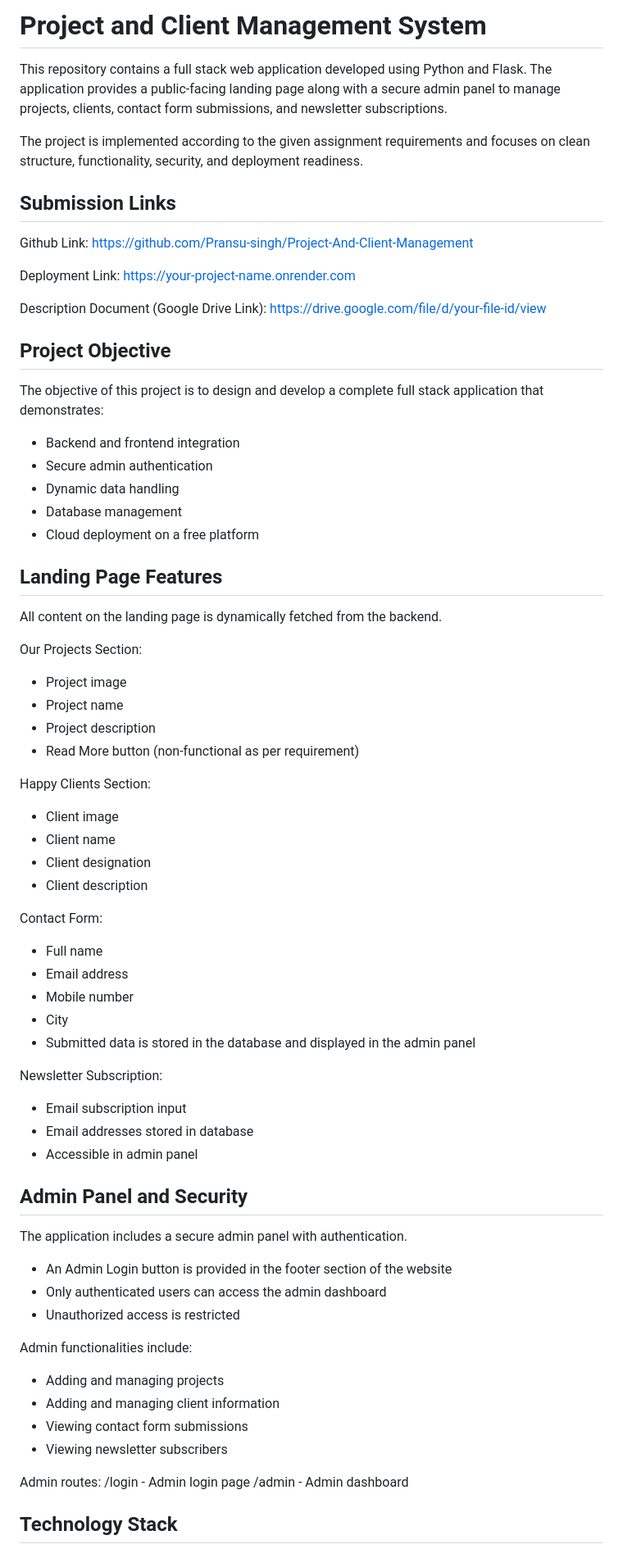
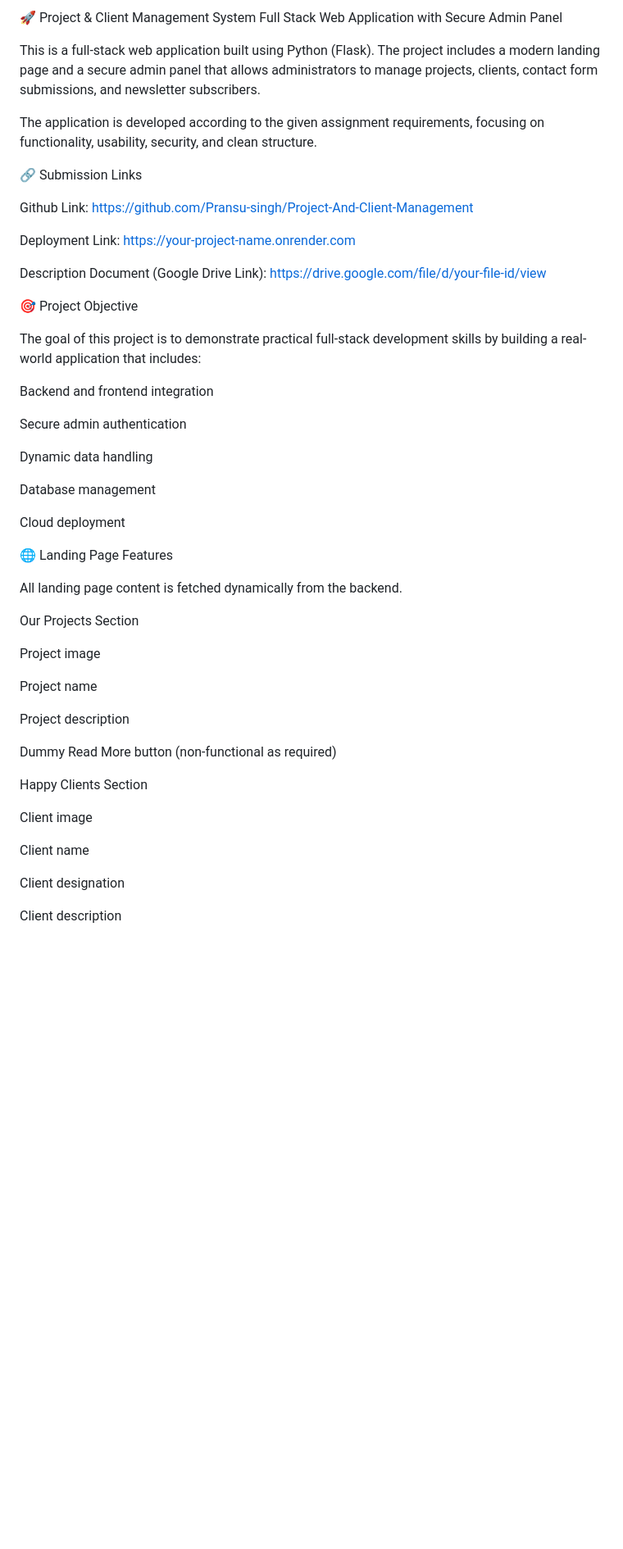
Before and after one commit to Pransu-singh/Project-And-Client-Management, a Markdown page: README.md, the part around the change printed below. Shown: that part at 82% size. GitHub-like rendering; blank space fills up the shorter version.

Commit message:
Revise README for improved structure and content
Updated README to enhance clarity and formatting.

```diff
--- a/README.md
+++ b/README.md
@@ -1,16 +1,12 @@
-Project and Client Management System
-===================================
+🚀 Project & Client Management System
+Full Stack Web Application with Secure Admin Panel
 
-This repository contains a full stack web application developed using Python and Flask.
-The application provides a public-facing landing page along with a secure admin panel
-to manage projects, clients, contact form submissions, and newsletter subscriptions.
+This is a full-stack web application built using Python (Flask).
+The project includes a modern landing page and a secure admin panel that allows administrators to manage projects, clients, contact form submissions, and newsletter subscribers.
 
-The project is implemented according to the given assignment requirements and focuses on
-clean structure, functionality, security, and deployment readiness.
+The application is developed according to the given assignment requirements, focusing on functionality, usability, security, and clean structure.
 
-
-Submission Links
-----------------
+🔗 Submission Links
 
 Github Link:
 https://github.com/Pransu-singh/Project-And-Client-Management
@@ -21,70 +17,41 @@ https://your-project-name.onrender.com
 Description Document (Google Drive Link):
 https://drive.google.com/file/d/your-file-id/view
 
+🎯 Project Objective
 
-Project Objective
------------------
+The goal of this project is to demonstrate practical full-stack development skills by building a real-world application that includes:
 
-The objective of this project is to design and develop a complete full stack application
-that demonstrates:
+Backend and frontend integration
 
-- Backend and frontend integration
-- Secure admin authentication
-- Dynamic data handling
-- Database management
-- Cloud deployment on a free platform
+Secure admin authentication
 
+Dynamic data handling
 
-Landing Page Features
----------------------
+Database management
 
-All content on the landing page is dynamically fetched from the backend.
+Cloud deployment
 
-Our Projects Section:
-- Project image
-- Project name
-- Project description
-- Read More button (non-functional as per requirement)
+🌐 Landing Page Features
 
-Happy Clients Section:
-- Client image
-- Client name
-- Client designation
-- Client description
+All landing page content is fetched dynamically from the backend.
 
-Contact Form:
-- Full name
-- Email address
-- Mobile number
-- City
-- Submitted data is stored in the database and displayed in the admin panel
+Our Projects Section
 
-Newsletter Subscription:
-- Email subscription input
-- Email addresses stored in database
-- Accessible in admin panel
+Project image
 
+Project name
 
-Admin Panel and Security
-------------------------
+Project description
 
-The application includes a secure admin panel with authentication.
+Dummy Read More button (non-functional as required)
 
-- An Admin Login button is provided in the footer section of the website
-- Only authenticated users can access the admin dashboard
-- Unauthorized access is restricted
+Happy Clients Section
 
-Admin functionalities include:
-- Adding and managing projects
-- Adding and managing client information
-- Viewing contact form submissions
-- Viewing newsletter subscribers
+Client image
 
-Admin routes:
-/login   - Admin login page
-/admin   - Admin dashboard
+Client name
 
+Client designation
 
-Technology Stack
-----------------
+Client description
 
```
Also changed, not shown: other parts of README.md (+117 -62 lines).
